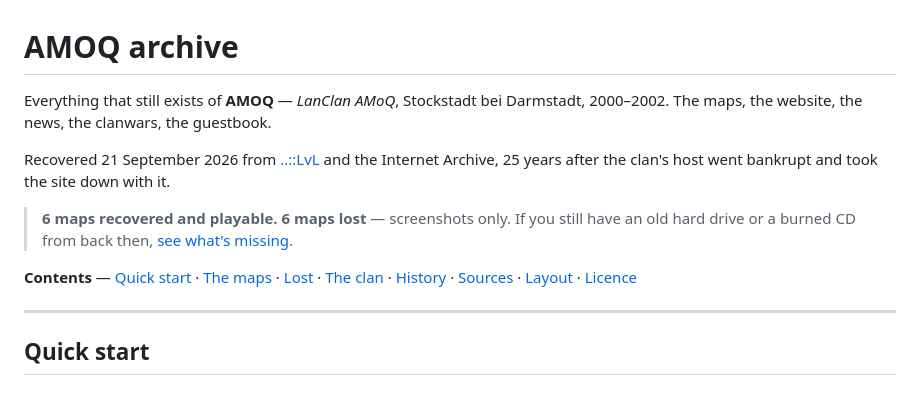
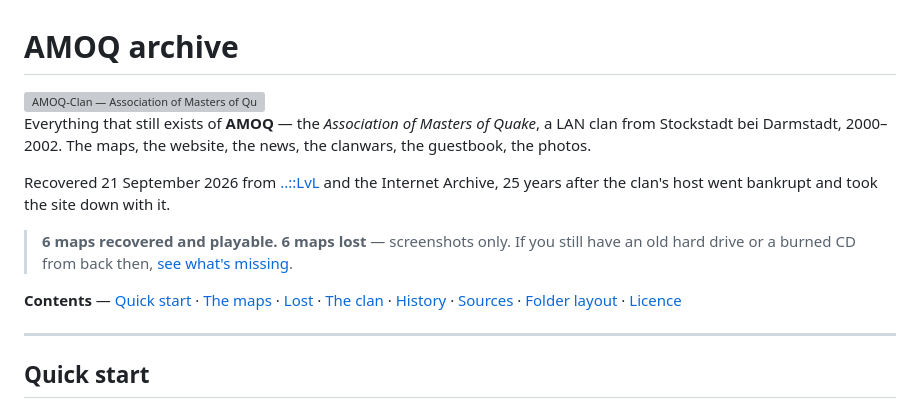
Before and after one commit to F483/amoq-archive, a Markdown page: README.md, the part around one of its changes. GitHub-like rendering; grey boxes are pictures that could not be loaded.

```diff
--- a/README.md
+++ b/README.md
@@ -1,7 +1,10 @@
 # AMOQ archive
 
-Everything that still exists of **AMOQ** — *LanClan AMoQ*, Stockstadt bei Darmstadt, 2000–2002.
-The maps, the website, the news, the clanwars, the guestbook.
+<img src="clan/logo/title.jpg" alt="AMOQ-Clan — Association of Masters of Quake" width="750">
+
+Everything that still exists of **AMOQ** — the *Association of Masters of Quake*, a LAN clan
+from Stockstadt bei Darmstadt, 2000–2002. The maps, the website, the news, the clanwars,
+the guestbook, the photos.
 
 Recovered 21 September 2026 from [..::LvL](https://lvlworld.com) and the Internet Archive,
 25 years after the clan's host went bankrupt and took the site down with it.
@@ -10,8 +13,8 @@ Recovered 21 September 2026 from [..::LvL](https://lvlworld.com) and the Interne
 > If you still have an old hard drive or a burned CD from back then, [see what's missing](#lost).
 
 **Contents** — [Quick start](#quick-start) · [The maps](#the-maps) · [Lost](#lost) ·
-[The clan](#the-clan) · [History](#history) · [Sources](#sources) · [Layout](#folder-layout) ·
-[Licence](#licence)
+[The clan](#the-clan) · [History](#history) · [Sources](#sources) ·
+[Folder layout](#folder-layout) · [Licence](#licence)
 
 ---
 
```
Also changed, not shown: other parts of README.md (+87 -29 lines).
